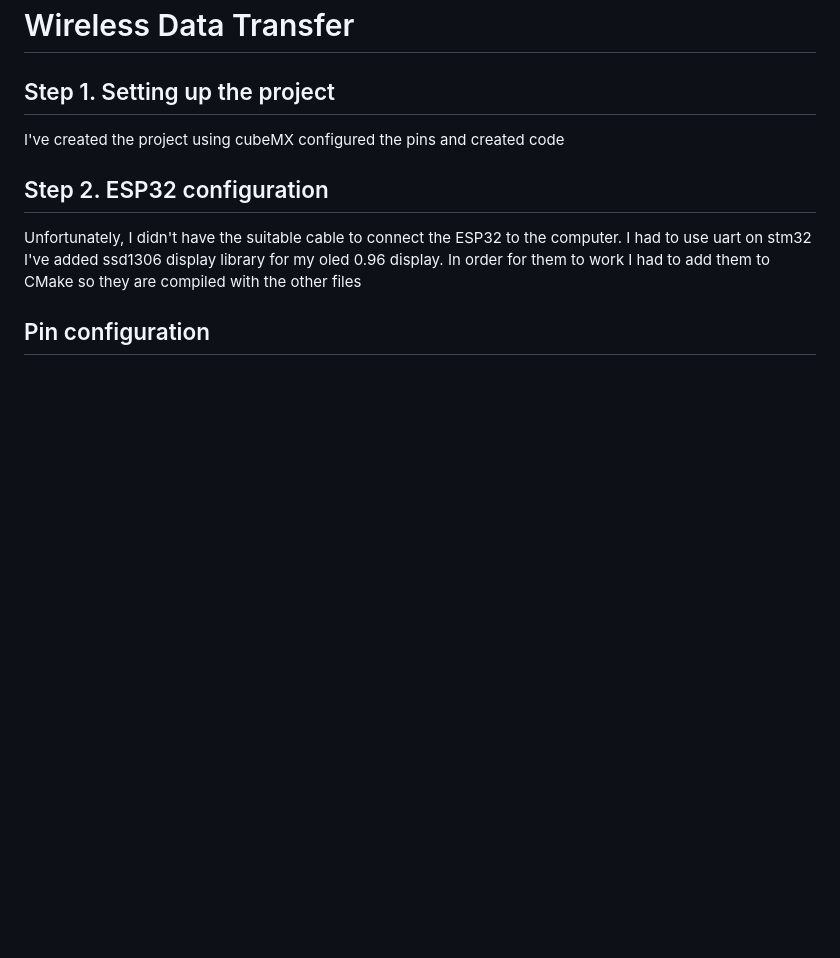
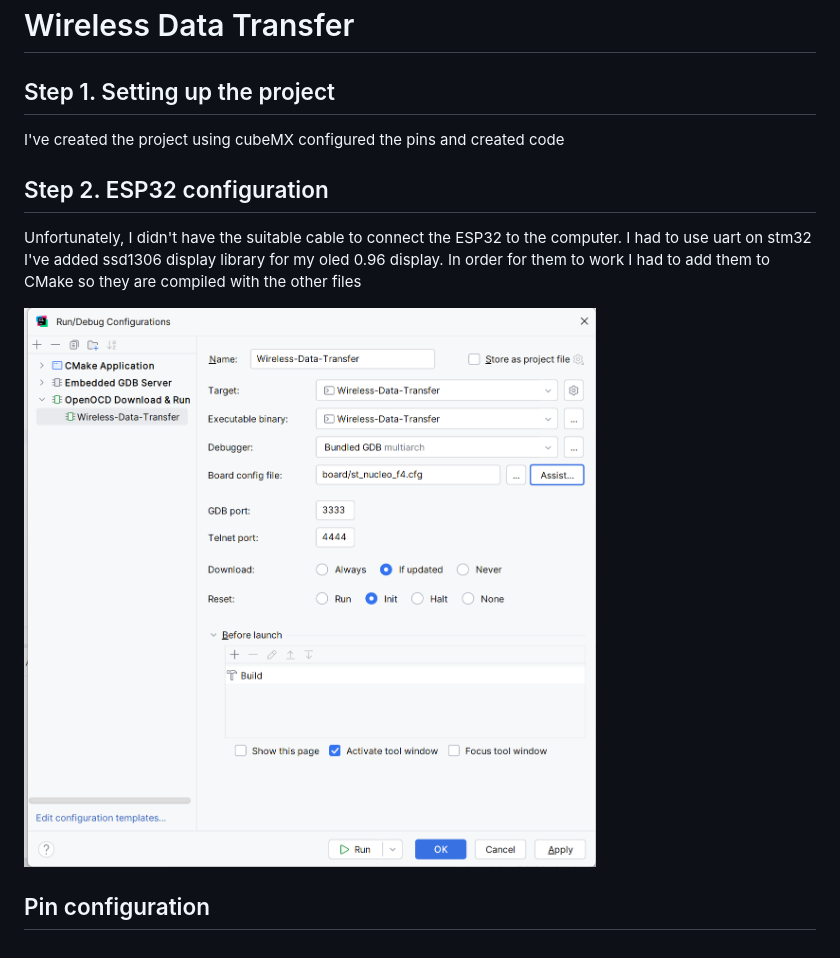
Before and after one commit to modwacodenekono/Wireless-Data-Transfer, a Markdown page: README.md, the part around the change. GitHub-like rendering; pictures changed too: img.png (added); blank space fills up the shorter version.

```diff
--- a/README.md
+++ b/README.md
@@ -10,5 +10,7 @@ I've created the project using cubeMX configured the pins and created code
 Unfortunately, I didn't have the suitable cable to connect the ESP32 to the computer. I had to use uart on stm32
 I've added ssd1306 display library for my oled 0.96 display. In order for them to work I had to add them to CMake so they are compiled with the other files
 
+![img.png](img.png)
+
 
 ## Pin configuration
```
Also changed, not shown: 5 other files.
